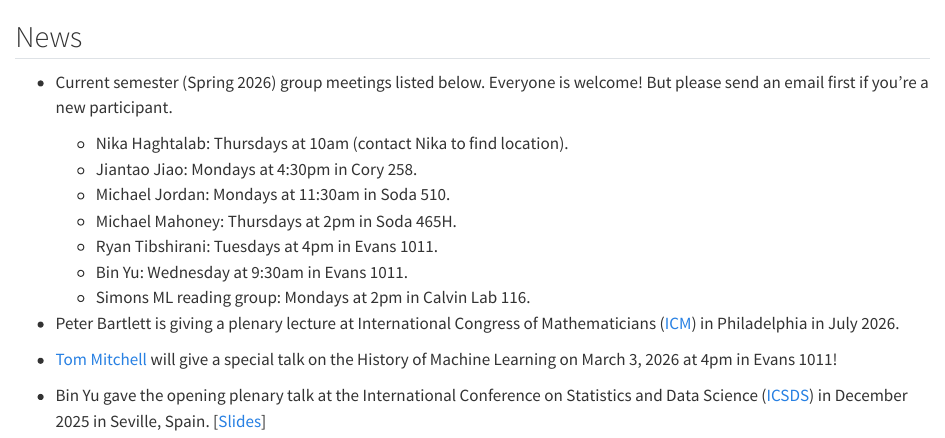
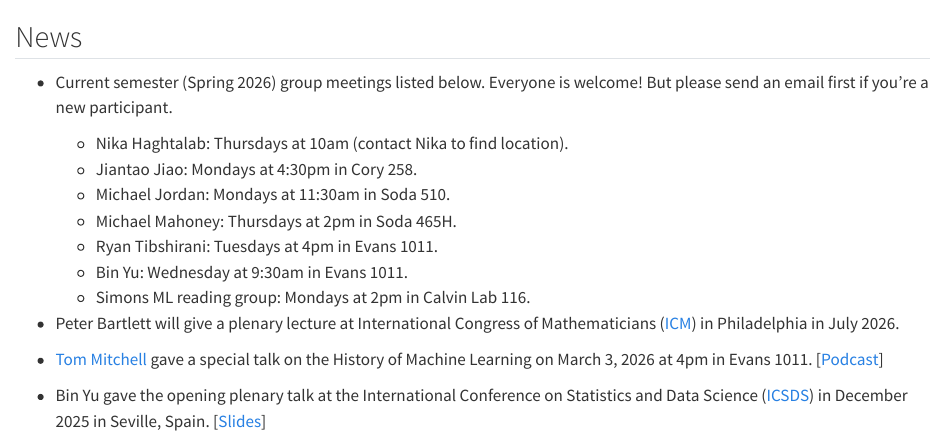
Before and after one commit to berkeley-stat/machine-learning-site, a Quarto document (contents/news.qmd): the page in a window 1100 px wide, from its top. Rendered offline with R 4.5, knitr and Pandoc in place of Quarto, with nearby package versions.

Commit message:
Tom update

```diff
--- a/contents/news.qmd
+++ b/contents/news.qmd
@@ -10,11 +10,12 @@
     - Bin Yu: Wednesday at 9:30am in Evans 1011.
     - Simons ML reading group: Mondays at 2pm in Calvin Lab 116.
 
-- Peter Bartlett is giving a plenary lecture at International Congress of
+- Peter Bartlett will give a plenary lecture at International Congress of
   Mathematicians ([ICM](https://www.icm2026.org/)) in Philadelphia in July 2026.
 
-- [Tom Mitchell](https://www.cs.cmu.edu/~tom/) will give a special talk on the
-  History of Machine Learning on March 3, 2026 at 4pm in Evans 1011!
+- [Tom Mitchell](https://www.cs.cmu.edu/~tom/) gave a special talk on the
+  History of Machine Learning on March 3, 2026 at 4pm in Evans 1011.
+  [[Podcast](https://digitaleconomy.stanford.edu/machine-learning-how-did-we-get-here/)]
 
 - Bin Yu gave the opening plenary talk at the International Conference on
   Statistics and Data Science ([ICSDS](https://sites.google.com/view/ims-icsds2025/))
```
